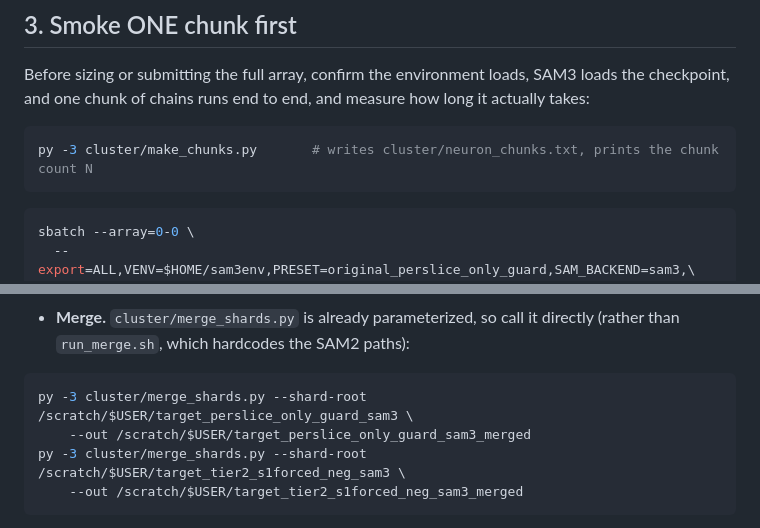
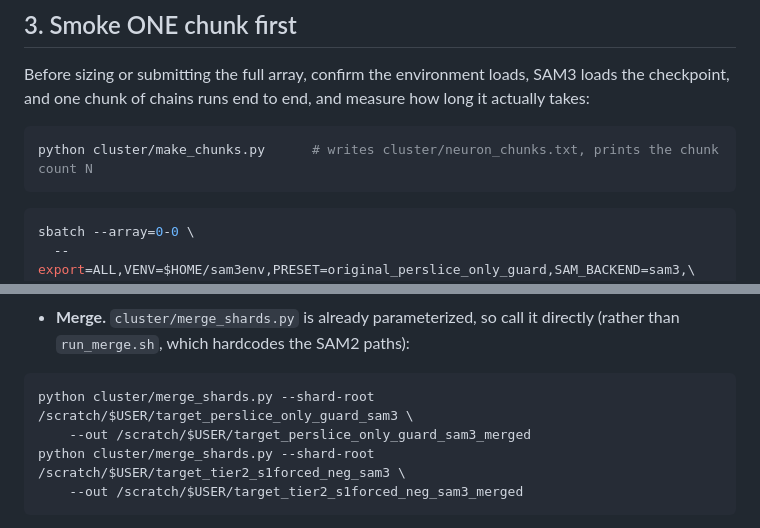
Before and after one commit to farrellsid/segmentation-playground, a Markdown page: docs/how-to/run-sam3-on-narval.md, 2 parts joined by grey strips. Drawn GitHub-style.

Commit message:
docs(sam3): use python not py -3 for the Narval-side runbook commands (py is the Windows launcher)

````diff
--- a/docs/how-to/run-sam3-on-narval.md
+++ b/docs/how-to/run-sam3-on-narval.md
@@ -119,7 +119,7 @@ Before sizing or submitting the full array, confirm the environment loads, SAM3
 checkpoint, and one chunk of chains runs end to end, and measure how long it actually takes:
 
 ```bash
-py -3 cluster/make_chunks.py       # writes cluster/neuron_chunks.txt, prints the chunk count N
+python cluster/make_chunks.py      # writes cluster/neuron_chunks.txt, prints the chunk count N
 ```
 
 ```bash
@@ -177,9 +177,9 @@ download each SAM3 variant with the existing tools:
   `run_merge.sh`, which hardcodes the SAM2 paths):
 
 ```bash
-py -3 cluster/merge_shards.py --shard-root /scratch/$USER/target_perslice_only_guard_sam3 \
+python cluster/merge_shards.py --shard-root /scratch/$USER/target_perslice_only_guard_sam3 \
     --out /scratch/$USER/target_perslice_only_guard_sam3_merged
-py -3 cluster/merge_shards.py --shard-root /scratch/$USER/target_tier2_s1forced_neg_sam3 \
+python cluster/merge_shards.py --shard-root /scratch/$USER/target_tier2_s1forced_neg_sam3 \
     --out /scratch/$USER/target_tier2_s1forced_neg_sam3_merged
 ```
 
````
